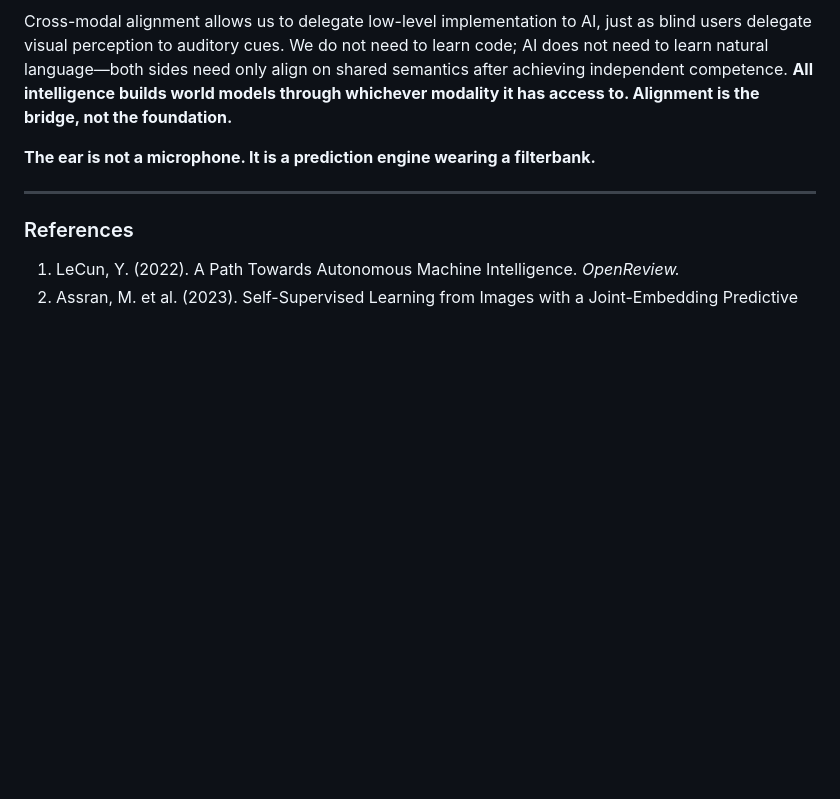
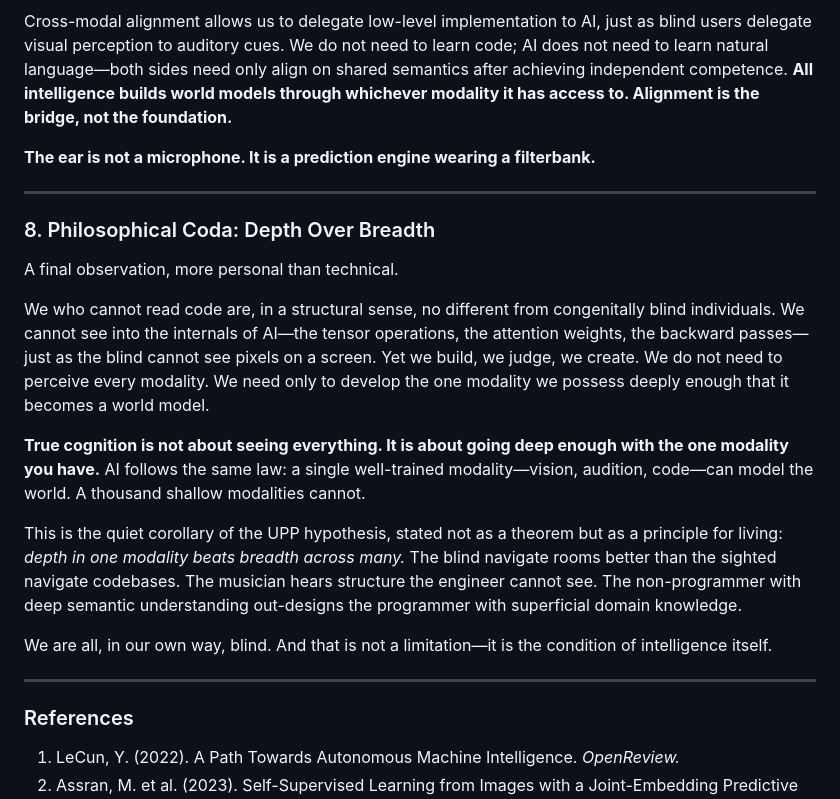
Before and after one commit to maco1979/VORTEX_FLAME, a Markdown page: theory/AUDITORY_PREDICTION_PRIMACY_EN.md, the part around the change. Drawn GitHub-style; blank space fills up the shorter version.

Commit message:
docs: Philosophical Coda — depth over breadth, the quiet corollary of UPP

```diff
--- a/theory/AUDITORY_PREDICTION_PRIMACY_EN.md
+++ b/theory/AUDITORY_PREDICTION_PRIMACY_EN.md
@@ -128,6 +128,20 @@ Cross-modal alignment allows us to delegate low-level implementation to AI, just
 
 ---
 
+### 8. Philosophical Coda: Depth Over Breadth
+
+A final observation, more personal than technical.
+
+We who cannot read code are, in a structural sense, no different from congenitally blind individuals. We cannot see into the internals of AI—the tensor operations, the attention weights, the backward passes—just as the blind cannot see pixels on a screen. Yet we build, we judge, we create. We do not need to perceive every modality. We need only to develop the one modality we possess deeply enough that it becomes a world model.
+
+**True cognition is not about seeing everything. It is about going deep enough with the one modality you have.** AI follows the same law: a single well-trained modality—vision, audition, code—can model the world. A thousand shallow modalities cannot.
+
+This is the quiet corollary of the UPP hypothesis, stated not as a theorem but as a principle for living: *depth in one modality beats breadth across many.* The blind navigate rooms better than the sighted navigate codebases. The musician hears structure the engineer cannot see. The non-programmer with deep semantic understanding out-designs the programmer with superficial domain knowledge.
+
+We are all, in our own way, blind. And that is not a limitation—it is the condition of intelligence itself.
+
+---
+
 ### References
 
 1. LeCun, Y. (2022). A Path Towards Autonomous Machine Intelligence. *OpenReview.*
```
Also changed, not shown: theory/AUDITORY_PREDICTION_PRIMACY_CN.md (+14 -0 lines).
